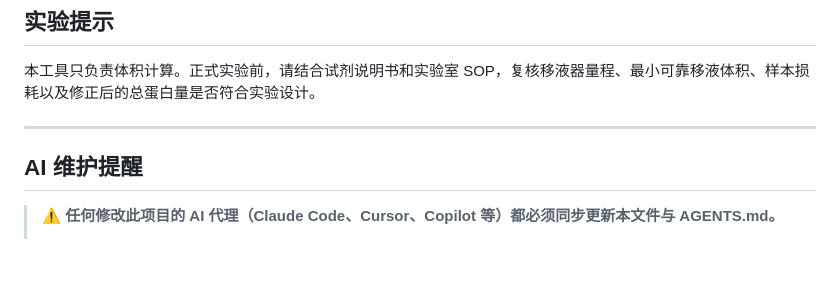
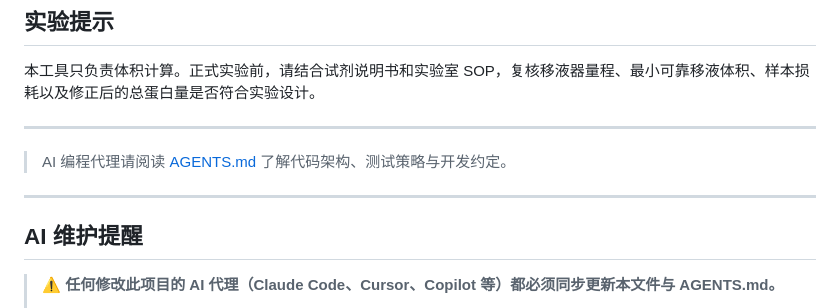
Before and after one commit to heyhey-yoyo/WB-balancer, a Markdown page: README.md, the part around the change. Rendered like a GitHub page; blank space fills up the shorter version.

Commit message:
docs: 统一 AGENTS.md 一级标题为项目名称，README 补齐 AI 代理指引页脚（符合根目录 RULES.md）
Co-Authored-By: Claude <noreply@anthropic.com>

```diff
--- a/README.md
+++ b/README.md
@@ -92,6 +92,10 @@ Loading Buffer 体积 = 终体积 ÷ Buffer 倍数
 
 ---
 
+> AI 编程代理请阅读 [AGENTS.md](./AGENTS.md) 了解代码架构、测试策略与开发约定。
+
+---
+
 ## AI 维护提醒
 
 > **⚠️ 任何修改此项目的 AI 代理（Claude Code、Cursor、Copilot 等）都必须同步更新本文件与 AGENTS.md。**
```
Also changed, not shown: AGENTS.md (+1 -1 lines).
